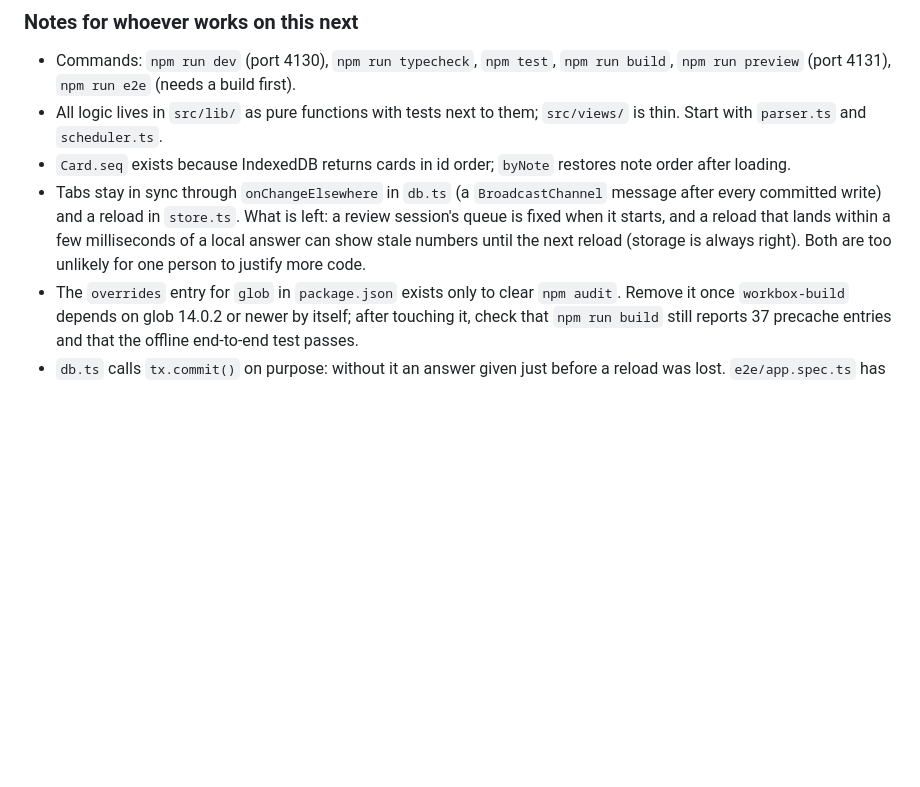
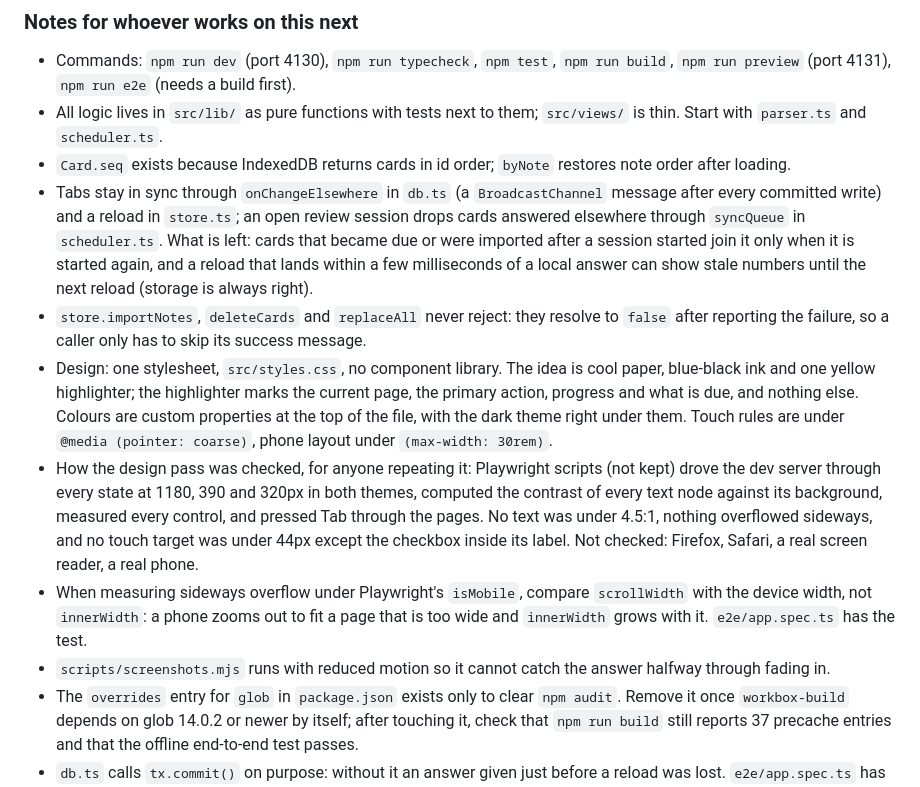
Before and after one commit to Habibeyilmazz/recallmd, a Markdown page: CHANGELOG.md, the part around one of its changes. Rendered like a GitHub page; blank space fills up the shorter version.

```diff
--- a/CHANGELOG.md
+++ b/CHANGELOG.md
@@ -42,7 +60,12 @@ First release.
 - Commands: `npm run dev` (port 4130), `npm run typecheck`, `npm test`, `npm run build`, `npm run preview` (port 4131), `npm run e2e` (needs a build first).
 - All logic lives in `src/lib/` as pure functions with tests next to them; `src/views/` is thin. Start with `parser.ts` and `scheduler.ts`.
 - `Card.seq` exists because IndexedDB returns cards in id order; `byNote` restores note order after loading.
-- Tabs stay in sync through `onChangeElsewhere` in `db.ts` (a `BroadcastChannel` message after every committed write) and a reload in `store.ts`. What is left: a review session's queue is fixed when it starts, and a reload that lands within a few milliseconds of a local answer can show stale numbers until the next reload (storage is always right). Both are too unlikely for one person to justify more code.
+- Tabs stay in sync through `onChangeElsewhere` in `db.ts` (a `BroadcastChannel` message after every committed write) and a reload in `store.ts`; an open review session drops cards answered elsewhere through `syncQueue` in `scheduler.ts`. What is left: cards that became due or were imported after a session started join it only when it is started again, and a reload that lands within a few milliseconds of a local answer can show stale numbers until the next reload (storage is always right).
+- `store.importNotes`, `deleteCards` and `replaceAll` never reject: they resolve to `false` after reporting the failure, so a caller only has to skip its success message.
+- Design: one stylesheet, `src/styles.css`, no component library. The idea is cool paper, blue-black ink and one yellow highlighter; the highlighter marks the current page, the primary action, progress and what is due, and nothing else. Colours are custom properties at the top of the file, with the dark theme right under them. Touch rules are under `@media (pointer: coarse)`, phone layout under `(max-width: 30rem)`.
+- How the design pass was checked, for anyone repeating it: Playwright scripts (not kept) drove the dev server through every state at 1180, 390 and 320px in both themes, computed the contrast of every text node against its background, measured every control, and pressed Tab through the pages. No text was under 4.5:1, nothing overflowed sideways, and no touch target was under 44px except the checkbox inside its label. Not checked: Firefox, Safari, a real screen reader, a real phone.
+- When measuring sideways overflow under Playwright's `isMobile`, compare `scrollWidth` with the device width, not `innerWidth`: a phone zooms out to fit a page that is too wide and `innerWidth` grows with it. `e2e/app.spec.ts` has the test.
+- `scripts/screenshots.mjs` runs with reduced motion so it cannot catch the answer halfway through fading in.
 - The `overrides` entry for `glob` in `package.json` exists only to clear `npm audit`. Remove it once `workbox-build` depends on glob 14.0.2 or newer by itself; after touching it, check that `npm run build` still reports 37 precache entries and that the offline end-to-end test passes.
 - `db.ts` calls `tx.commit()` on purpose: without it an answer given just before a reload was lost. `e2e/app.spec.ts` has the regression test.
 - The Content-Security-Policy is injected by a small plugin in `vite.config.ts`, for builds only.
```
Also changed, not shown: other parts of CHANGELOG.md (+19 -1 lines), README.md (+3 -2 lines), docs/screenshots/decks.png, docs/screenshots/import.png, docs/screenshots/review-phone-dark.png, docs/screenshots/review.png, docs/screenshots/stats.png, 1 other file.
